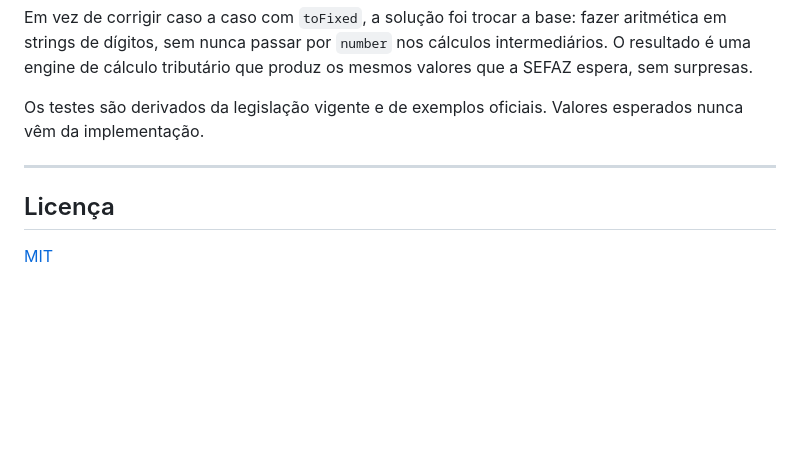
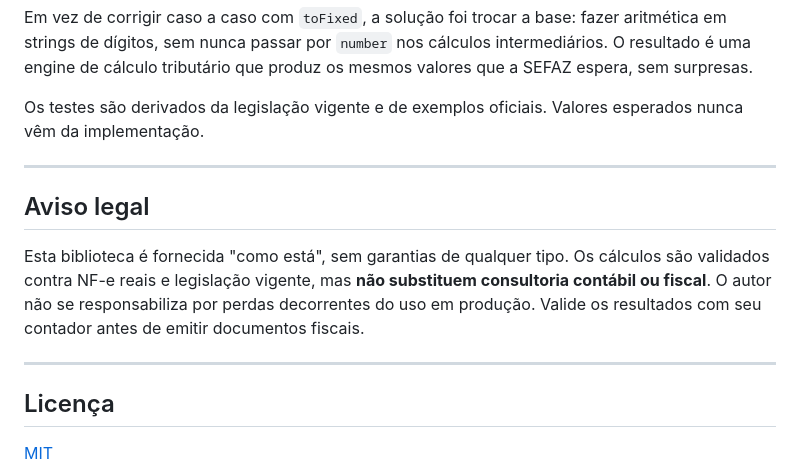
Before and after one commit to vilsonneto/tributos-br, a Markdown page: README.md, the part around the change. Drawn GitHub-style; blank space fills up the shorter version.

Commit message:
docs: adicionar aviso legal no README

```diff
--- a/README.md
+++ b/README.md
@@ -421,6 +421,12 @@ Os testes são derivados da legislação vigente e de exemplos oficiais. Valores
 
 ---
 
+## Aviso legal
+
+Esta biblioteca é fornecida "como está", sem garantias de qualquer tipo. Os cálculos são validados contra NF-e reais e legislação vigente, mas **não substituem consultoria contábil ou fiscal**. O autor não se responsabiliza por perdas decorrentes do uso em produção. Valide os resultados com seu contador antes de emitir documentos fiscais.
+
+---
+
 ## Licença
 
 [MIT](./LICENSE)
```
